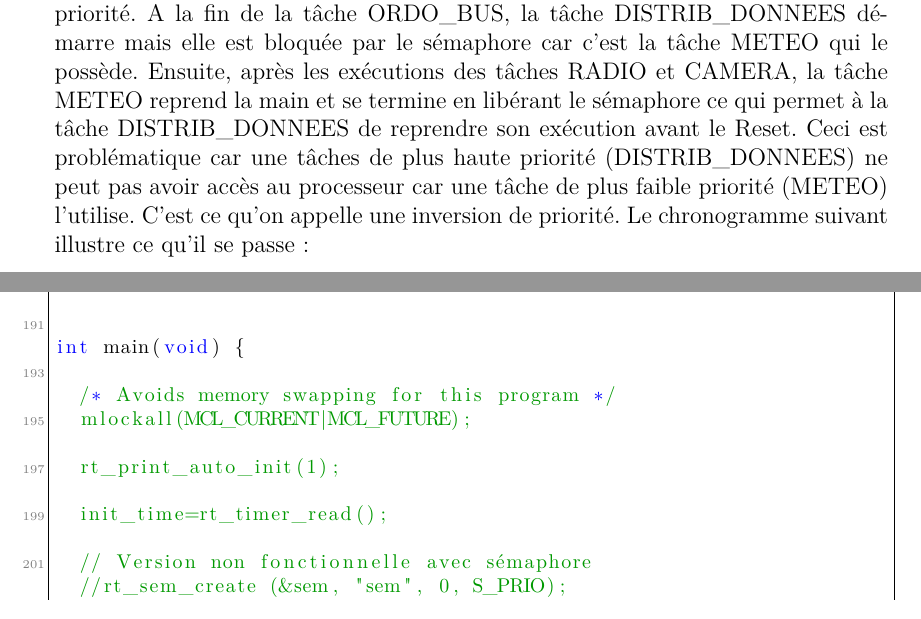
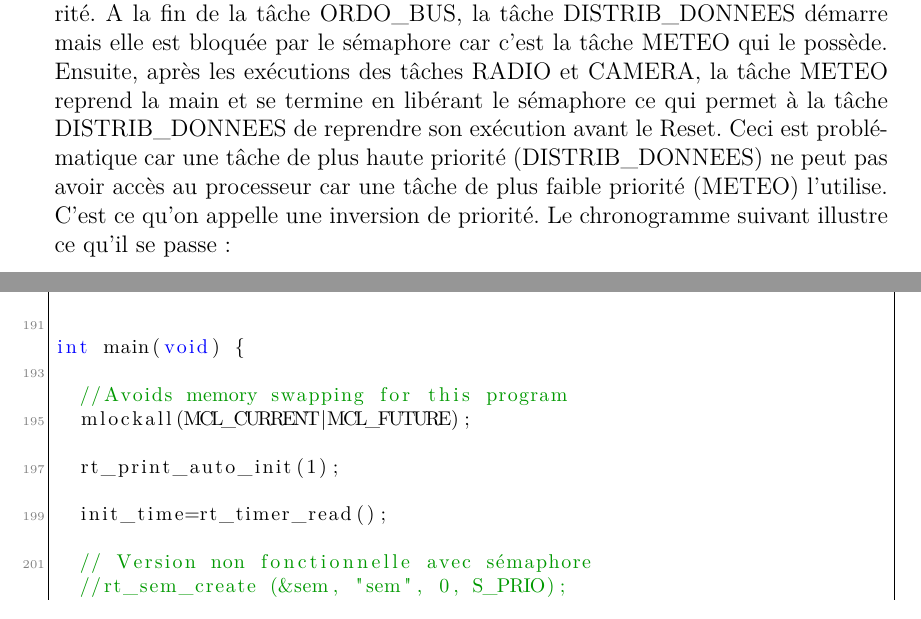
Before and after one commit to Clem225/Blanouf, a LaTeX document (Rapport TPs Linux embarqué/TP2 XENOMAI.tex): two parts of pages 9 and 14 of 17, joined at a grey line, cut so that both start at the same text. Compiled offline with pdfLaTeX; the source files are stored in an older character set and shown here as Unicode.

Commit message:
TP2 XENOMAI OK (qques correcs)

```diff
--- a/Rapport TPs Linux embarqué/TP2 XENOMAI.tex
+++ b/Rapport TPs Linux embarqué/TP2 XENOMAI.tex
@@ -274,7 +274,7 @@ Nous avons testé notre programme pour le cas extrême du temps d'exécution de
 
 On voit que le reset se place entre le début de la tâche DISTRIB\_DONNEES et le début de la tâche ORDO\_BUS ce qui valide le fonctionnement de la solution.\newline
 
-Cependant, on remarque que lorsque la tâche METEO démarre elle s'empare du sémaphore puis elle est préemptée par la tâche ORDO\_BUS de plus haute priorité. A la fin de la tâche ORDO\_BUS, la tâche DISTRIB\_DONNEES démarre mais elle est bloquée par le sémaphore car c'est la tâche METEO qui le possède. Ensuite, après les exécutions des tâches RADIO et CAMERA, la tâche METEO reprend la main et se termine en libérant le sémaphore ce qui permet à la tâche DISTRIB\_DONNEES de reprendre son exécution avant le Reset. Ceci est problématique car une tâches de plus haute priorité (DISTRIB\_DONNEES) ne peut pas avoir accès au processeur car une tâche de plus faible priorité (METEO) l'utilise. C'est ce qu'on appelle une inversion de priorité.
+Cependant, on remarque que lorsque la tâche METEO démarre elle s'empare du sémaphore puis elle est préemptée par la tâche ORDO\_BUS de plus haute priorité. A la fin de la tâche ORDO\_BUS, la tâche DISTRIB\_DONNEES démarre mais elle est bloquée par le sémaphore car c'est la tâche METEO qui le possède. Ensuite, après les exécutions des tâches RADIO et CAMERA, la tâche METEO reprend la main et se termine en libérant le sémaphore ce qui permet à la tâche DISTRIB\_DONNEES de reprendre son exécution avant le Reset. Ceci est problématique car une tâche de plus haute priorité (DISTRIB\_DONNEES) ne peut pas avoir accès au processeur car une tâche de plus faible priorité (METEO) l'utilise. C'est ce qu'on appelle une inversion de priorité.
 Le chronogramme suivant illustre ce qu'il se passe :
 
 \begin{figure}[h]
@@ -496,7 +496,7 @@ int create_and_start_rt_task(struct task_descriptor* desc,char* name) {
 
 int main(void) {
 
-  /* Avoids memory swapping for this program */
+  //Avoids memory swapping for this program
   mlockall(MCL_CURRENT|MCL_FUTURE);
 
   rt_print_auto_init(1);
```
Also changed, not shown: Rapport TPs Linux embarqué/TP2 XENOMAI.pdf.
